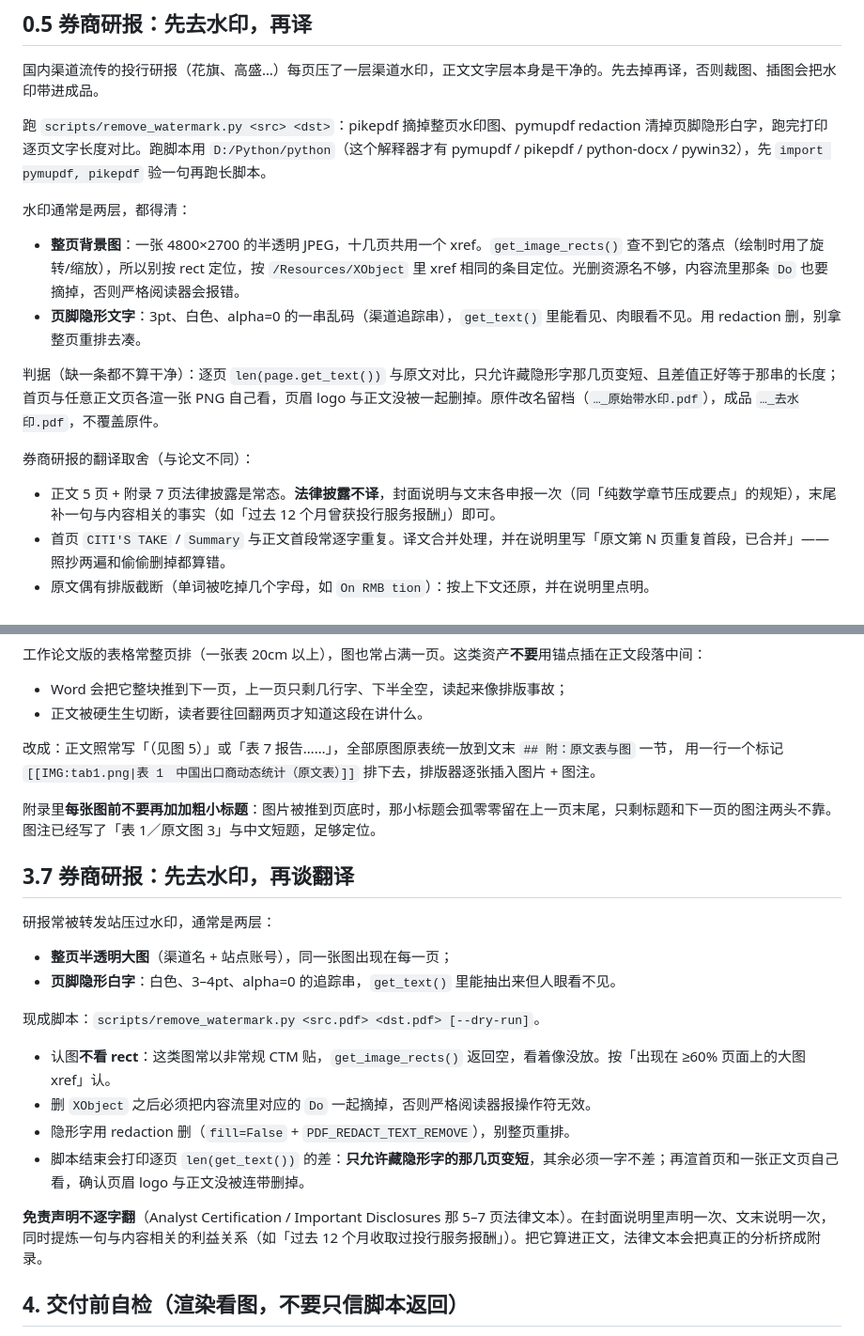
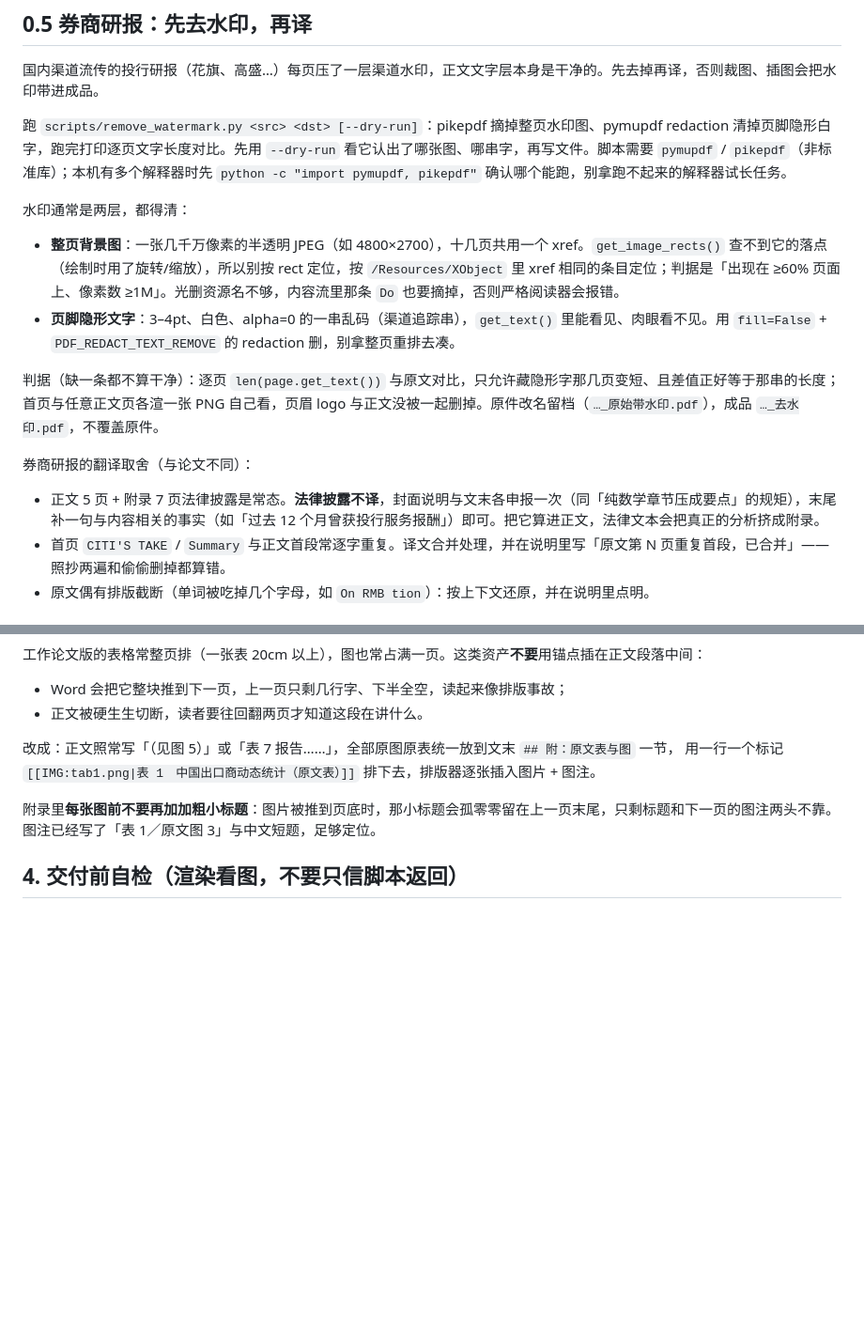
Before and after one commit to Northseacaviar/agent-skills, a Markdown page: paper-translation/SKILL.md, 2 parts joined by grey strips. Shown at 94% size. GitHub-like rendering; blank space fills up the shorter version.

Commit message:
fix(paper-translation): 合并重复的研报段落，去掉写死的解释器路径

```diff
--- a/paper-translation/SKILL.md
+++ b/paper-translation/SKILL.md
@@ -50,18 +50,18 @@ words = len(re.findall(r"[A-Za-z][A-Za-z\-]+", " ".join(p.get_text() for p in d)
 
 国内渠道流传的投行研报（花旗、高盛…）每页压了一层渠道水印，正文文字层本身是干净的。先去掉再译，否则裁图、插图会把水印带进成品。
 
-跑 `scripts/remove_watermark.py <src> <dst>`：pikepdf 摘掉整页水印图、pymupdf redaction 清掉页脚隐形白字，跑完打印逐页文字长度对比。跑脚本用 `D:/Python/python`（这个解释器才有 pymupdf / pikepdf / python-docx / pywin32），先 `import pymupdf, pikepdf` 验一句再跑长脚本。
+跑 `scripts/remove_watermark.py <src> <dst> [--dry-run]`：pikepdf 摘掉整页水印图、pymupdf redaction 清掉页脚隐形白字，跑完打印逐页文字长度对比。先用 `--dry-run` 看它认出了哪张图、哪串字，再写文件。脚本需要 `pymupdf` / `pikepdf`（非标准库）；本机有多个解释器时先 `python -c "import pymupdf, pikepdf"` 确认哪个能跑，别拿跑不起来的解释器试长任务。
 
 水印通常是两层，都得清：
 
-- **整页背景图**：一张 4800×2700 的半透明 JPEG，十几页共用一个 xref。`get_image_rects()` 查不到它的落点（绘制时用了旋转/缩放），所以别按 rect 定位，按 `/Resources/XObject` 里 xref 相同的条目定位。光删资源名不够，内容流里那条 `Do` 也要摘掉，否则严格阅读器会报错。
-- **页脚隐形文字**：3pt、白色、alpha=0 的一串乱码（渠道追踪串），`get_text()` 里能看见、肉眼看不见。用 redaction 删，别拿整页重排去凑。
+- **整页背景图**：一张几千万像素的半透明 JPEG（如 4800×2700），十几页共用一个 xref。`get_image_rects()` 查不到它的落点（绘制时用了旋转/缩放），所以别按 rect 定位，按 `/Resources/XObject` 里 xref 相同的条目定位；判据是「出现在 ≥60% 页面上、像素数 ≥1M」。光删资源名不够，内容流里那条 `Do` 也要摘掉，否则严格阅读器会报错。
+- **页脚隐形文字**：3–4pt、白色、alpha=0 的一串乱码（渠道追踪串），`get_text()` 里能看见、肉眼看不见。用 `fill=False` + `PDF_REDACT_TEXT_REMOVE` 的 redaction 删，别拿整页重排去凑。
 
 判据（缺一条都不算干净）：逐页 `len(page.get_text())` 与原文对比，只允许藏隐形字那几页变短、且差值正好等于那串的长度；首页与任意正文页各渲一张 PNG 自己看，页眉 logo 与正文没被一起删掉。原件改名留档（`…_原始带水印.pdf`），成品 `…_去水印.pdf`，不覆盖原件。
 
 券商研报的翻译取舍（与论文不同）：
 
-- 正文 5 页 + 附录 7 页法律披露是常态。**法律披露不译**，封面说明与文末各申报一次（同「纯数学章节压成要点」的规矩），末尾补一句与内容相关的事实（如「过去 12 个月曾获投行服务报酬」）即可。
+- 正文 5 页 + 附录 7 页法律披露是常态。**法律披露不译**，封面说明与文末各申报一次（同「纯数学章节压成要点」的规矩），末尾补一句与内容相关的事实（如「过去 12 个月曾获投行服务报酬」）即可。把它算进正文，法律文本会把真正的分析挤成附录。
 - 首页 `CITI'S TAKE` / `Summary` 与正文首段常逐字重复。译文合并处理，并在说明里写「原文第 N 页重复首段，已合并」——照抄两遍和偷偷删掉都算错。
 - 原文偶有排版截断（单词被吃掉几个字母，如 `On RMB tion`）：按上下文还原，并在说明里点明。
 
@@ -130,22 +130,6 @@ words = len(re.findall(r"[A-Za-z][A-Za-z\-]+", " ".join(p.get_text() for p in d)
 附录里**每张图前不要再加加粗小标题**：图片被推到页底时，那小标题会孤零零留在上一页末尾，只剩标题和下一页的图注两头不靠。
 图注已经写了「表 1／原文图 3」与中文短题，足够定位。
 
-## 3.7 券商研报：先去水印，再谈翻译
-
-研报常被转发站压过水印，通常是两层：
-
-- **整页半透明大图**（渠道名 + 站点账号），同一张图出现在每一页；
-- **页脚隐形白字**：白色、3–4pt、alpha=0 的追踪串，`get_text()` 里能抽出来但人眼看不见。
-
-现成脚本：`scripts/remove_watermark.py <src.pdf> <dst.pdf> [--dry-run]`。
-
-- 认图**不看 rect**：这类图常以非常规 CTM 贴，`get_image_rects()` 返回空，看着像没放。按「出现在 ≥60% 页面上的大图 xref」认。
-- 删 `XObject` 之后必须把内容流里对应的 `Do` 一起摘掉，否则严格阅读器报操作符无效。
-- 隐形字用 redaction 删（`fill=False` + `PDF_REDACT_TEXT_REMOVE`），别整页重排。
-- 脚本结束会打印逐页 `len(get_text())` 的差：**只允许藏隐形字的那几页变短**，其余必须一字不差；再渲首页和一张正文页自己看，确认页眉 logo 与正文没被连带删掉。
-
-**免责声明不逐字翻**（Analyst Certification / Important Disclosures 那 5–7 页法律文本）。在封面说明里声明一次、文末说明一次，同时提炼一句与内容相关的利益关系（如「过去 12 个月收取过投行服务报酬」）。把它算进正文，法律文本会把真正的分析挤成附录。
-
 ## 4. 交付前自检（渲染看图，不要只信脚本返回）
 
 - 首页与一页正文导 PNG（`pymupdf` `get_pixmap(dpi=110)`）自己看：中文有没有方块、标题层级是否成立、有没有残留 markdown 符号。
```
